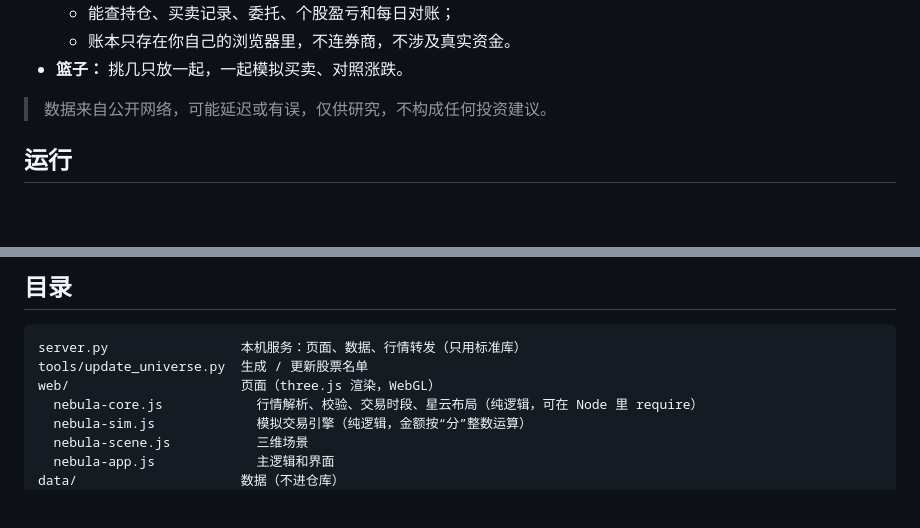
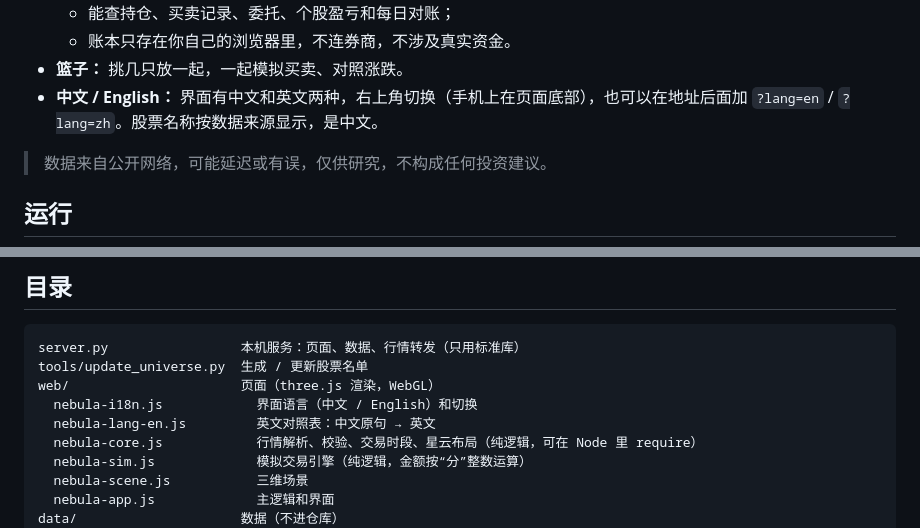
Before and after one commit to zhaojinsu66-sketch/wenjin-xunyin, a Markdown page: README.md, 2 parts joined by grey strips. GitHub-like rendering; blank space fills up the shorter version.

```diff
--- a/README.md
+++ b/README.md
@@ -13,6 +13,7 @@ A 股、港股、美股的实时行情看板。8,000 多只股票排成一团三
   - 能查持仓、买卖记录、委托、个股盈亏和每日对账；
   - 账本只存在你自己的浏览器里，不连券商，不涉及真实资金。
 - **篮子：** 挑几只放一起，一起模拟买卖、对照涨跌。
+- **中文 / English：** 界面有中文和英文两种，右上角切换（手机上在页面底部），也可以在地址后面加 `?lang=en` / `?lang=zh`。股票名称按数据来源显示，是中文。
 
 > 数据来自公开网络，可能延迟或有误，仅供研究，不构成任何投资建议。
 
@@ -76,6 +77,8 @@ python server.py
 server.py                 本机服务：页面、数据、行情转发（只用标准库）
 tools/update_universe.py  生成 / 更新股票名单
 web/                      页面（three.js 渲染，WebGL）
+  nebula-i18n.js            界面语言（中文 / English）和切换
+  nebula-lang-en.js         英文对照表：中文原句 → 英文
   nebula-core.js            行情解析、校验、交易时段、星云布局（纯逻辑，可在 Node 里 require）
   nebula-sim.js             模拟交易引擎（纯逻辑，金额按“分”整数运算）
   nebula-scene.js           三维场景
```
Also changed, not shown: README.en.md (+5 -3 lines), docs/data-format.en.md (added, +112 -0 lines), docs/data-format.md (+4 -0 lines), docs/screenshot-desktop.en.jpg (added), 8 other files.
